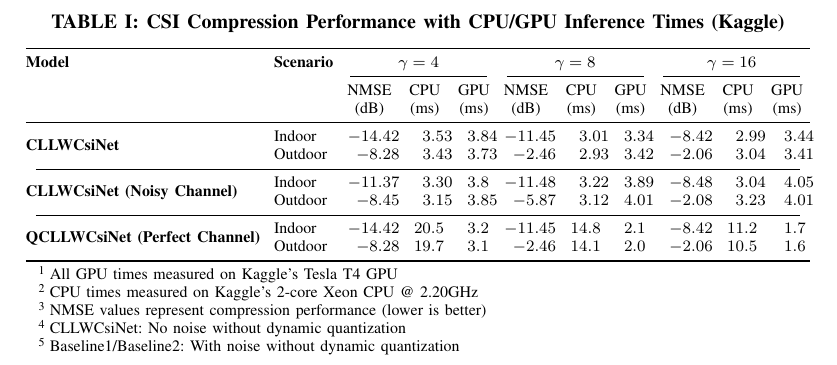
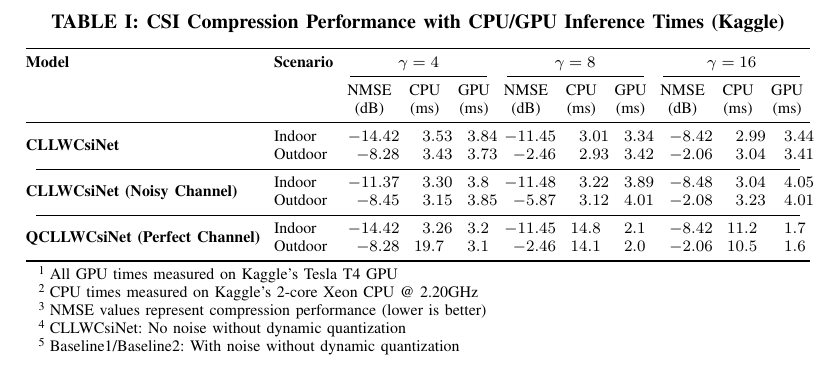
Before and after one commit to FardadAnsari/Paper-revision, a LaTeX paper (CLLWCsiNet_for_different_scenarios.tex): part of the page, cut so that both start at the same text. Compiled offline with pdfLaTeX.

Commit message:
txs auto checkin

```diff
--- a/CLLWCsiNet_for_different_scenarios.tex
+++ b/CLLWCsiNet_for_different_scenarios.tex
@@ -41,7 +41,7 @@
 				& Outdoor & -8.45 & 3.15 & 3.85 & -5.87 & 3.12 & 4.01 & -2.08 & 3.23 & 4.01 \\
 				\cmidrule(lr){1-11}
 				\multirow{2}{*}{\textbf{QCLLWCsiNet (Perfect Channel)}}
-				& Indoor & -14.42 & 20.5 & 3.2 & -11.45 & 14.8 & 2.1 & -8.42 & 11.2 & 1.7 \\
+				& Indoor & -14.42 & 3.26 & 3.2 & -11.45 & 14.8 & 2.1 & -8.42 & 11.2 & 1.7 \\
 				& Outdoor & -8.28 & 19.7 & 3.1 & -2.46 & 14.1 & 2.0 & -2.06 & 10.5 & 1.6 \\
 				\bottomrule
 			\end{tabular}
```
